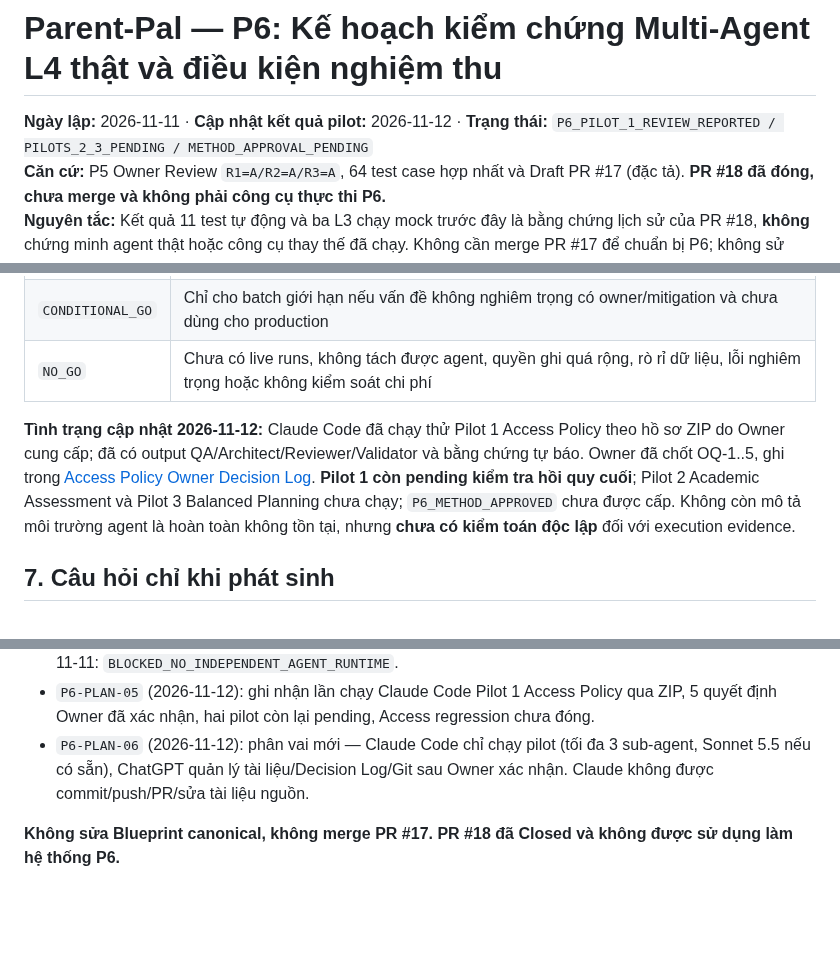
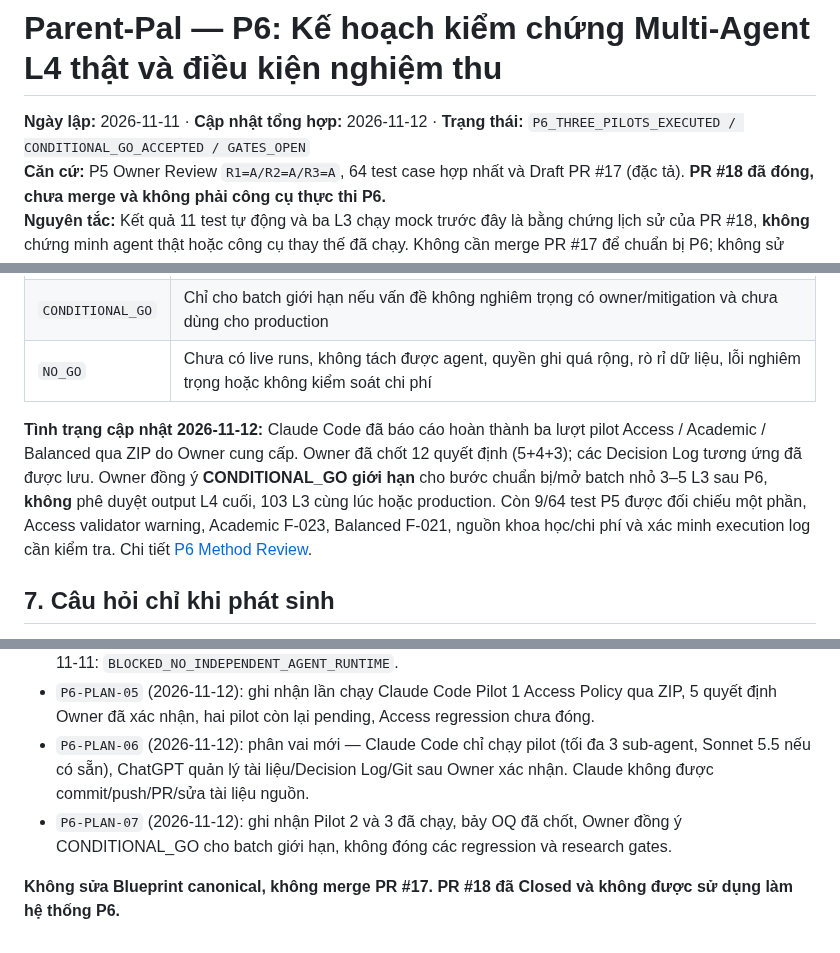
Before and after one commit to ChadNguyen1608/app-parent-pal, a Markdown page: documents/app-design-document/Feature_3_2_L4_P6_Live_Validation_Plan_REVIEW.md, 3 parts joined by grey strips. GitHub-like rendering; blank space fills up the shorter version.

Commit message:
docs(p6): update three-pilot status and conditional rollout gates

```diff
--- a/documents/app-design-document/Feature_3_2_L4_P6_Live_Validation_Plan_REVIEW.md
+++ b/documents/app-design-document/Feature_3_2_L4_P6_Live_Validation_Plan_REVIEW.md
@@ -1,6 +1,6 @@
 # Parent-Pal — P6: Kế hoạch kiểm chứng Multi-Agent L4 thật và điều kiện nghiệm thu
 
-**Ngày lập:** 2026-11-11 · **Cập nhật kết quả pilot:** 2026-11-12 · **Trạng thái:** `P6_PILOT_1_REVIEW_REPORTED / PILOTS_2_3_PENDING / METHOD_APPROVAL_PENDING`
+**Ngày lập:** 2026-11-11 · **Cập nhật tổng hợp:** 2026-11-12 · **Trạng thái:** `P6_THREE_PILOTS_EXECUTED / CONDITIONAL_GO_ACCEPTED / GATES_OPEN`
 **Căn cứ:** P5 Owner Review `R1=A/R2=A/R3=A`, 64 test case hợp nhất và Draft PR #17 (đặc tả). **PR #18 đã đóng, chưa merge và không phải công cụ thực thi P6.**
 **Nguyên tắc:** Kết quả 11 test tự động và ba L3 chạy mock trước đây là bằng chứng lịch sử của PR #18, **không** chứng minh agent thật hoặc công cụ thay thế đã chạy. Không cần merge PR #17 để chuẩn bị P6; không sử dụng hoặc khôi phục PR #18 mặc định.
 
@@ -61,7 +61,7 @@ Các case này là **test bổ sung P6**, chưa tự động đổi con số **6
 | `CONDITIONAL_GO` | Chỉ cho batch giới hạn nếu vấn đề không nghiêm trọng có owner/mitigation và chưa dùng cho production |
 | `NO_GO` | Chưa có live runs, không tách được agent, quyền ghi quá rộng, rò rỉ dữ liệu, lỗi nghiêm trọng hoặc không kiểm soát chi phí |
 
-**Tình trạng cập nhật 2026-11-12:** Claude Code đã chạy thử Pilot 1 Access Policy theo hồ sơ ZIP do Owner cung cấp; đã có output QA/Architect/Reviewer/Validator và bằng chứng tự báo. Owner đã chốt OQ-1..5, ghi trong [Access Policy Owner Decision Log](Feature_3_2_L4_P6_Access_Policy_Owner_Decision_Log_APPROVED.md). **Pilot 1 còn pending kiểm tra hồi quy cuối**; Pilot 2 Academic Assessment và Pilot 3 Balanced Planning chưa chạy; `P6_METHOD_APPROVED` chưa được cấp. Không còn mô tả môi trường agent là hoàn toàn không tồn tại, nhưng **chưa có kiểm toán độc lập** đối với execution evidence.
+**Tình trạng cập nhật 2026-11-12:** Claude Code đã báo cáo hoàn thành ba lượt pilot Access / Academic / Balanced qua ZIP do Owner cung cấp. Owner đã chốt 12 quyết định (5+4+3); các Decision Log tương ứng đã được lưu. Owner đồng ý **CONDITIONAL_GO giới hạn** cho bước chuẩn bị/mở batch nhỏ 3–5 L3 sau P6, **không** phê duyệt output L4 cuối, 103 L3 cùng lúc hoặc production. Còn 9/64 test P5 được đối chiếu một phần, Access validator warning, Academic F-023, Balanced F-021, nguồn khoa học/chi phí và xác minh execution log cần kiểm tra. Chi tiết [P6 Method Review](Feature_3_2_L4_P6_Method_Approval_and_Rollout_Review.md).
 
 ## 7. Câu hỏi chỉ khi phát sinh
 
@@ -77,5 +77,6 @@ Các case này là **test bổ sung P6**, chưa tự động đổi con số **6
 - `P6-PLAN-04`: loại phụ thuộc PR #18 (đã Closed); thêm gate kiểm tra runtime thay thế; tại thời điểm 2026-11-11: `BLOCKED_NO_INDEPENDENT_AGENT_RUNTIME`.
 - `P6-PLAN-05` (2026-11-12): ghi nhận lần chạy Claude Code Pilot 1 Access Policy qua ZIP, 5 quyết định Owner đã xác nhận, hai pilot còn lại pending, Access regression chưa đóng.
 - `P6-PLAN-06` (2026-11-12): phân vai mới — Claude Code chỉ chạy pilot (tối đa 3 sub-agent, Sonnet 5.5 nếu có sẵn), ChatGPT quản lý tài liệu/Decision Log/Git sau Owner xác nhận. Claude không được commit/push/PR/sửa tài liệu nguồn.
+- `P6-PLAN-07` (2026-11-12): ghi nhận Pilot 2 và 3 đã chạy, bảy OQ đã chốt, Owner đồng ý CONDITIONAL_GO cho batch giới hạn, không đóng các regression và research gates.
 
 **Không sửa Blueprint canonical, không merge PR #17. PR #18 đã Closed và không được sử dụng làm hệ thống P6.**
```
